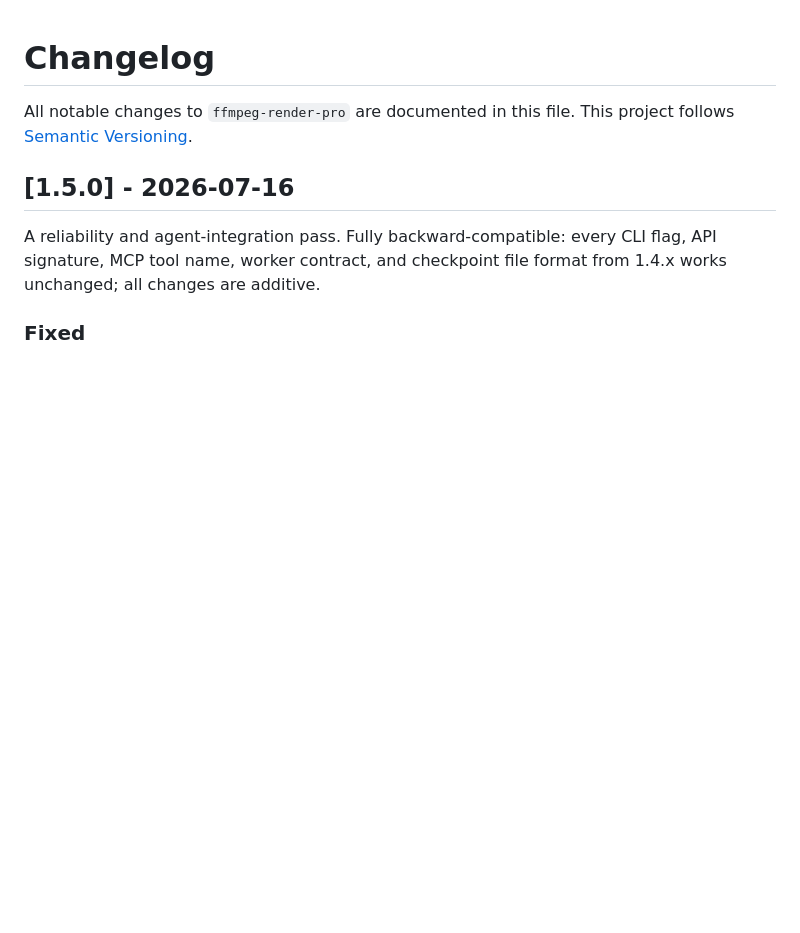
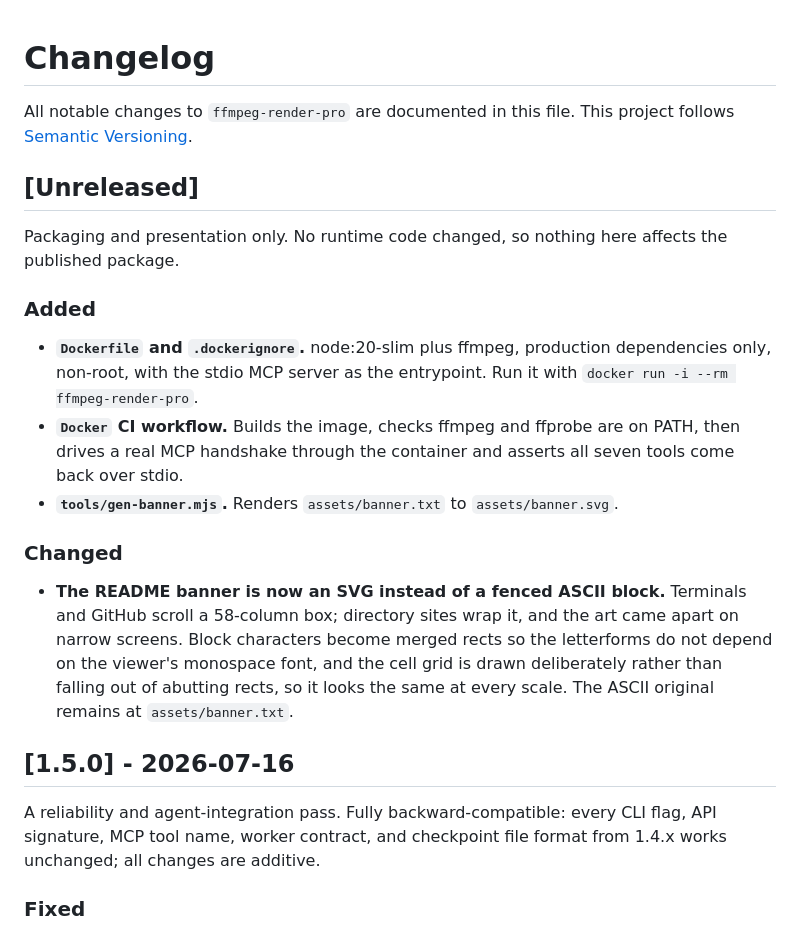
Before and after one commit to beeswaxpat/ffmpeg-render-pro, a Markdown page: CHANGELOG.md, the part around the change. GitHub-like rendering; blank space fills up the shorter version.

Commit message:
Log the Docker and banner work under Unreleased
Co-Authored-By: Claude Opus 5 <noreply@anthropic.com>

```diff
--- a/CHANGELOG.md
+++ b/CHANGELOG.md
@@ -2,6 +2,20 @@
 
 All notable changes to `ffmpeg-render-pro` are documented in this file.
 This project follows [Semantic Versioning](https://semver.org/).
+
+## [Unreleased]
+
+Packaging and presentation only. No runtime code changed, so nothing here affects the published package.
+
+### Added
+
+- **`Dockerfile` and `.dockerignore`.** node:20-slim plus ffmpeg, production dependencies only, non-root, with the stdio MCP server as the entrypoint. Run it with `docker run -i --rm ffmpeg-render-pro`.
+- **`Docker` CI workflow.** Builds the image, checks ffmpeg and ffprobe are on PATH, then drives a real MCP handshake through the container and asserts all seven tools come back over stdio.
+- **`tools/gen-banner.mjs`.** Renders `assets/banner.txt` to `assets/banner.svg`.
+
+### Changed
+
+- **The README banner is now an SVG instead of a fenced ASCII block.** Terminals and GitHub scroll a 58-column box; directory sites wrap it, and the art came apart on narrow screens. Block characters become merged rects so the letterforms do not depend on the viewer's monospace font, and the cell grid is drawn deliberately rather than falling out of abutting rects, so it looks the same at every scale. The ASCII original remains at `assets/banner.txt`.
 
 ## [1.5.0] - 2026-07-16
 
```
